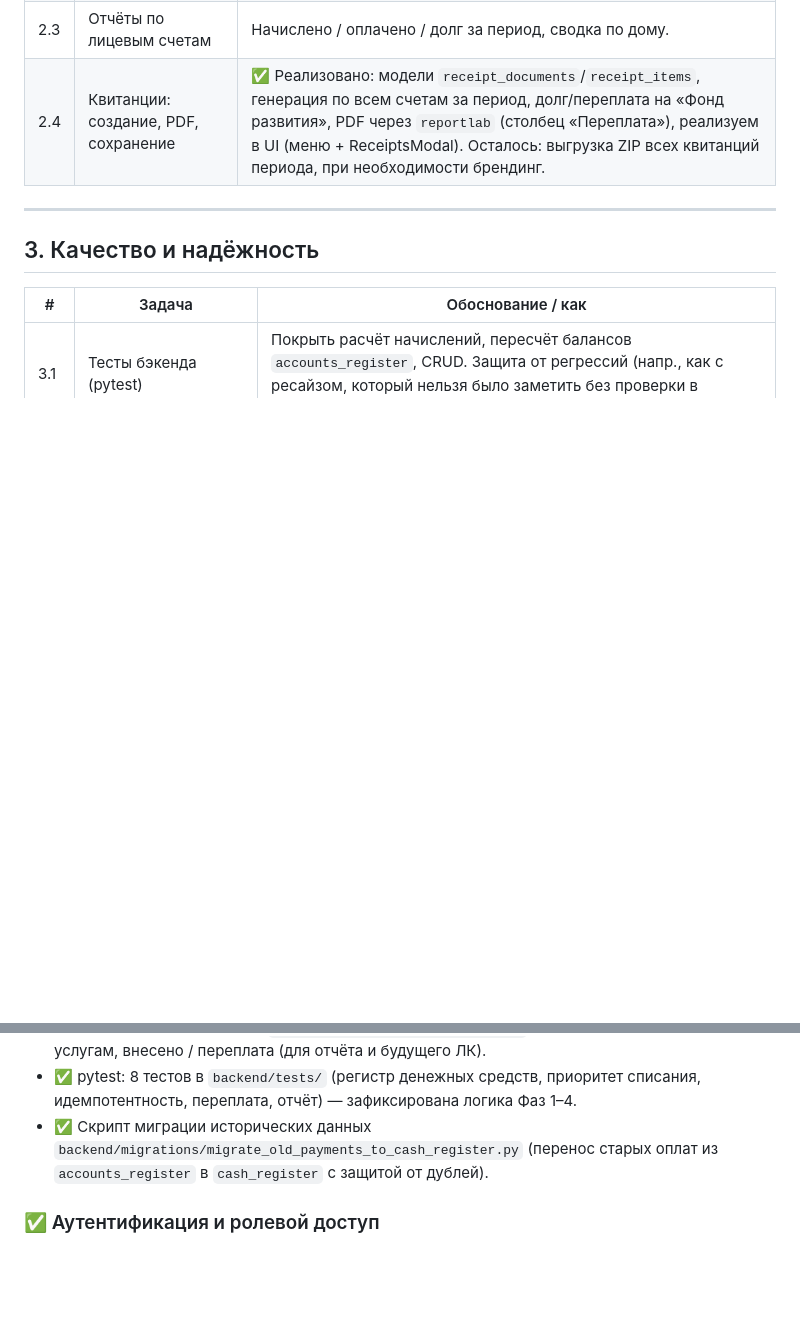
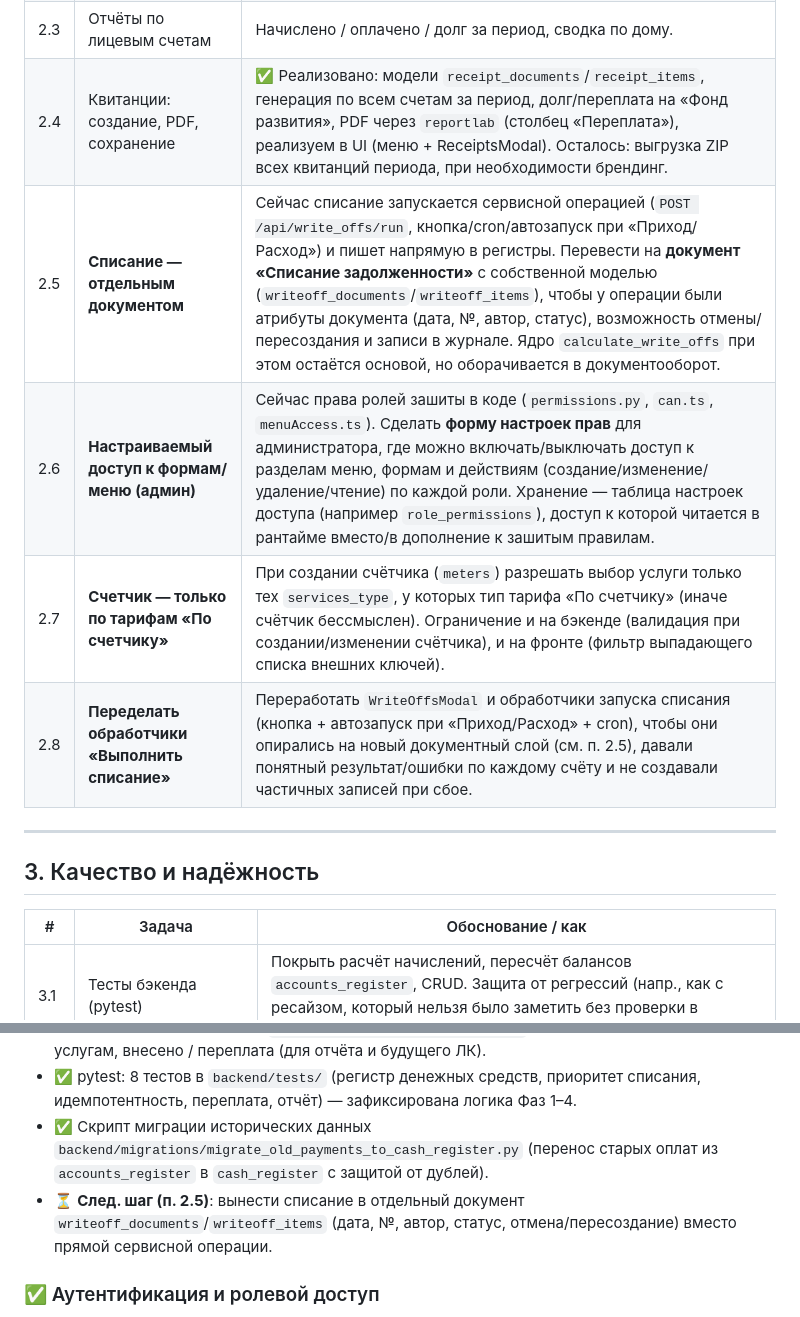
Before and after one commit to Asagat/townhouse-app, a Markdown page: ROADMAP.md, 2 parts joined by grey strips. Drawn GitHub-style; blank space fills up the shorter version.

Commit message:
docs(roadmap): списание отдельным документом, настраиваемые права, счётчик только по счетчику, переработка обработчиков списания

```diff
--- a/ROADMAP.md
+++ b/ROADMAP.md
@@ -27,6 +27,10 @@
 | 2.2 | Экспорт регистров и документов в Excel/CSV | Кнопки «Экспорт» в списках; выгрузка с учётом текущих фильтров/пагинации. |
 | 2.3 | Отчёты по лицевым счетам | Начислено / оплачено / долг за период, сводка по дому. |
 | 2.4 | Квитанции: создание, PDF, сохранение | ✅ Реализовано: модели `receipt_documents`/`receipt_items`, генерация по всем счетам за период, долг/переплата на «Фонд развития», PDF через `reportlab` (столбец «Переплата»), реализуем в UI (меню + ReceiptsModal). Осталось: выгрузка ZIP всех квитанций периода, при необходимости брендинг. |
+| 2.5 | **Списание — отдельным документом** | Сейчас списание запускается сервисной операцией (`POST /api/write_offs/run`, кнопка/cron/автозапуск при «Приход/Расход») и пишет напрямую в регистры. Перевести на **документ «Списание задолженности»** с собственной моделью (`writeoff_documents`/`writeoff_items`), чтобы у операции были атрибуты документа (дата, №, автор, статус), возможность отмены/пересоздания и записи в журнале. Ядро `calculate_write_offs` при этом остаётся основой, но оборачивается в документооборот. |
+| 2.6 | **Настраиваемый доступ к формам/меню (админ)** | Сейчас права ролей зашиты в коде (`permissions.py`, `can.ts`, `menuAccess.ts`). Сделать **форму настроек прав** для администратора, где можно включать/выключать доступ к разделам меню, формам и действиям (создание/изменение/удаление/чтение) по каждой роли. Хранение — таблица настроек доступа (например `role_permissions`), доступ к которой читается в рантайме вместо/в дополнение к зашитым правилам. |
+| 2.7 | **Счетчик — только по тарифам «По счетчику»** | При создании счётчика (`meters`) разрешать выбор услуги только тех `services_type`, у которых тип тарифа «По счетчику» (иначе счётчик бессмыслен). Ограничение и на бэкенде (валидация при создании/изменении счётчика), и на фронте (фильтр выпадающего списка внешних ключей). |
+| 2.8 | **Переделать обработчики «Выполнить списание»** | Переработать `WriteOffsModal` и обработчики запуска списания (кнопка + автозапуск при «Приход/Расход» + cron), чтобы они опирались на новый документный слой (см. п. 2.5), давали понятный результат/ошибки по каждому счёту и не создавали частичных записей при сбое. |
 
 ---
 
@@ -73,6 +77,7 @@
 - ✅ Отчёт по лицевому счёту `GET /api/accounts/{id}/statement`: начислено / оплачено / долг по услугам, внесено / переплата (для отчёта и будущего ЛК).
 - ✅ pytest: 8 тестов в `backend/tests/` (регистр денежных средств, приоритет списания, идемпотентность, переплата, отчёт) — зафиксирована логика Фаз 1–4.
 - ✅ Скрипт миграции исторических данных `backend/migrations/migrate_old_payments_to_cash_register.py` (перенос старых оплат из `accounts_register` в `cash_register` с защитой от дублей).
+- ⏳ **След. шаг (п. 2.5)**: вынести списание в отдельный документ `writeoff_documents`/`writeoff_items` (дата, №, автор, статус, отмена/пересоздание) вместо прямой сервисной операции.
 
 ### ✅ Аутентификация и ролевой доступ
 - ✅ Пункт 1.3: модель `User` + роль (5 ролей: admin/operator/cashier/controller/resident), миграция Alembic `0001_users` (legacy `users` пустая — пересоздана чисто).
```
